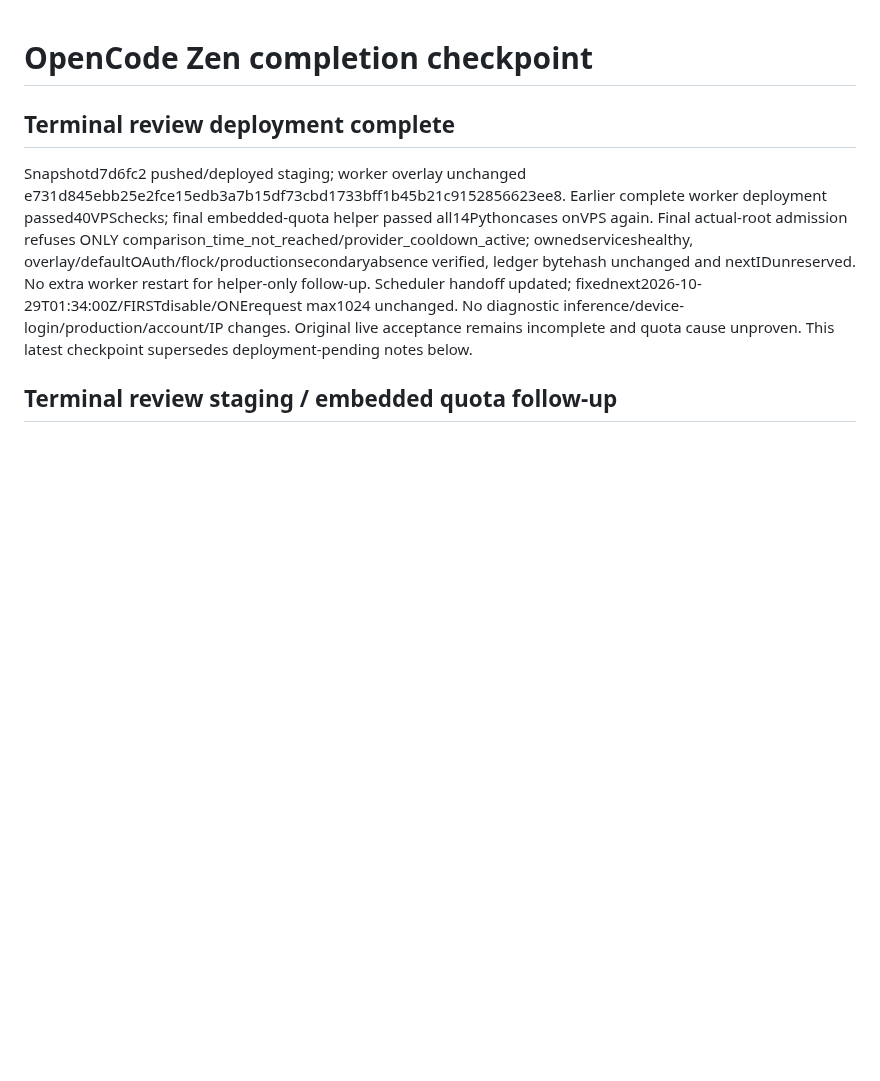
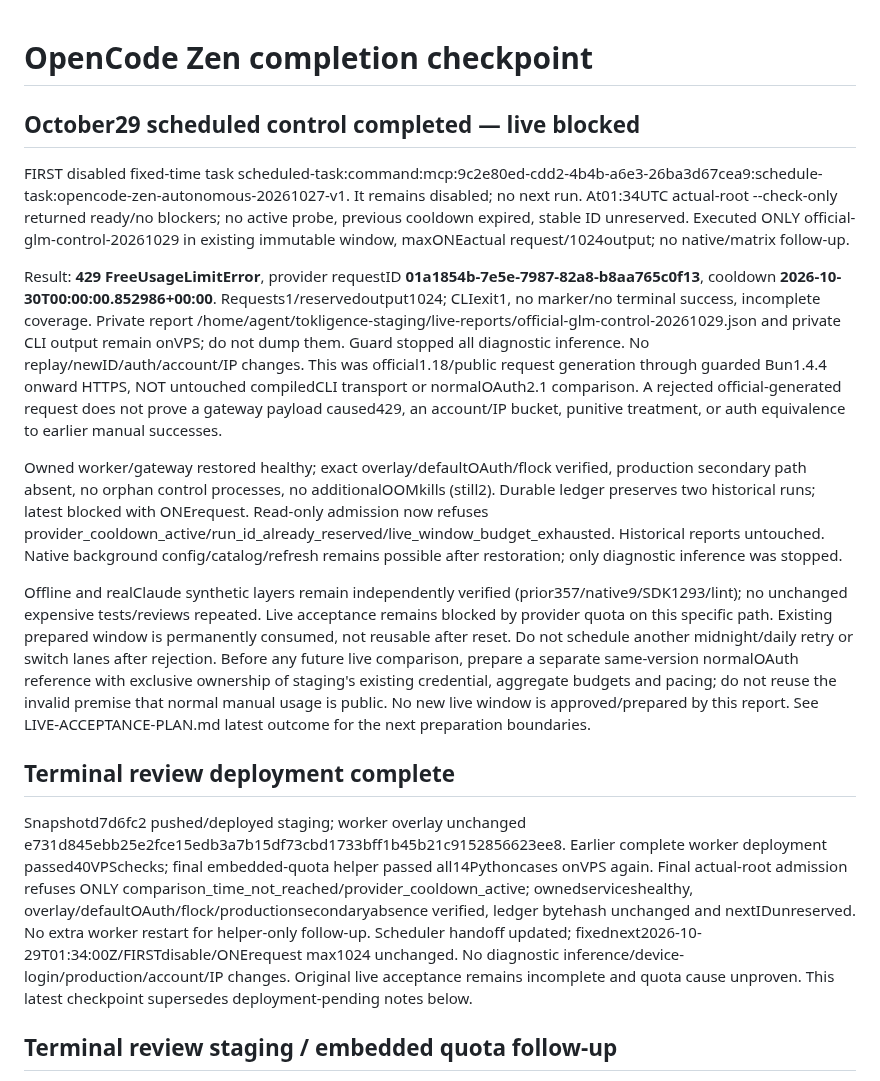
Before and after one commit to anschmieg/tokligence-gateway, a Markdown page: native/opencode/AUTONOMOUS.md, the part around the change. GitHub-like rendering; blank space fills up the shorter version.

Commit message:
docs: record bounded official control quota rejection and restored staging

```diff
--- a/native/opencode/AUTONOMOUS.md
+++ b/native/opencode/AUTONOMOUS.md
@@ -1,4 +1,15 @@
 # OpenCode Zen completion checkpoint
+
+## October29 scheduled control completed — live blocked
+
+FIRST disabled fixed-time task scheduled-task:command:mcp:9c2e80ed-cdd2-4b4b-a6e3-26ba3d67cea9:schedule-task:opencode-zen-autonomous-20261027-v1. It remains disabled; no next run. At01:34UTC actual-root --check-only returned ready/no blockers; no active probe, previous cooldown expired, stable ID unreserved. Executed ONLY official-glm-control-20261029 in existing immutable window, maxONEactual request/1024output; no native/matrix follow-up.
+
+Result: **429 FreeUsageLimitError**, provider requestID **01a1854b-7e5e-7987-82a8-b8aa765c0f13**, cooldown **2026-10-30T00:00:00.852986+00:00**. Requests1/reservedoutput1024; CLIexit1, no marker/no terminal success, incomplete coverage. Private report /home/agent/tokligence-staging/live-reports/official-glm-control-20261029.json and private CLI output remain onVPS; do not dump them. Guard stopped all diagnostic inference. No replay/newID/auth/account/IP changes. This was official1.18/public request generation through guarded Bun1.4.4 onward HTTPS, NOT untouched compiledCLI transport or normalOAuth2.1 comparison. A rejected official-generated request does not prove a gateway payload caused429, an account/IP bucket, punitive treatment, or auth equivalence to earlier manual successes.
+
+Owned worker/gateway restored healthy; exact overlay/defaultOAuth/flock verified, production secondary path absent, no orphan control processes, no additionalOOMkills (still2). Durable ledger preserves two historical runs; latest blocked with ONErequest. Read-only admission now refuses provider_cooldown_active/run_id_already_reserved/live_window_budget_exhausted. Historical reports untouched. Native background config/catalog/refresh remains possible after restoration; only diagnostic inference was stopped.
+
+Offline and realClaude synthetic layers remain independently verified (prior357/native9/SDK1293/lint); no unchanged expensive tests/reviews repeated. Live acceptance remains blocked by provider quota on this specific path. Existing prepared window is permanently consumed, not reusable after reset. Do not schedule another midnight/daily retry or switch lanes after rejection. Before any future live comparison, prepare a separate same-version normalOAuth reference with exclusive ownership of staging's existing credential, aggregate budgets and pacing; do not reuse the invalid premise that normal manual usage is public. No new live window is approved/prepared by this report. See LIVE-ACCEPTANCE-PLAN.md latest outcome for the next preparation boundaries.
+
 
 ## Terminal review deployment complete
 
```
Also changed, not shown: native/opencode/LIVE-ACCEPTANCE-PLAN.md (+9 -0 lines).
